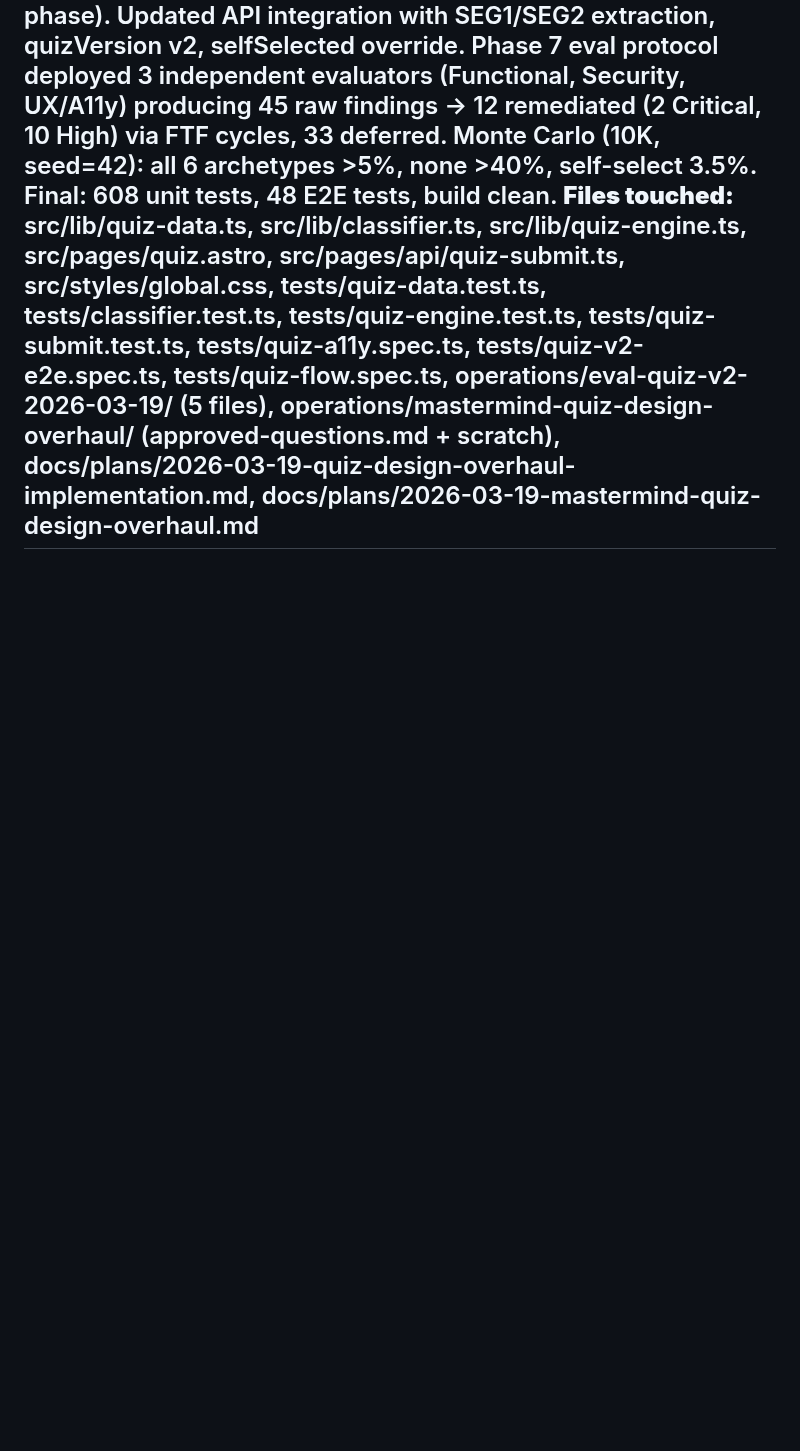
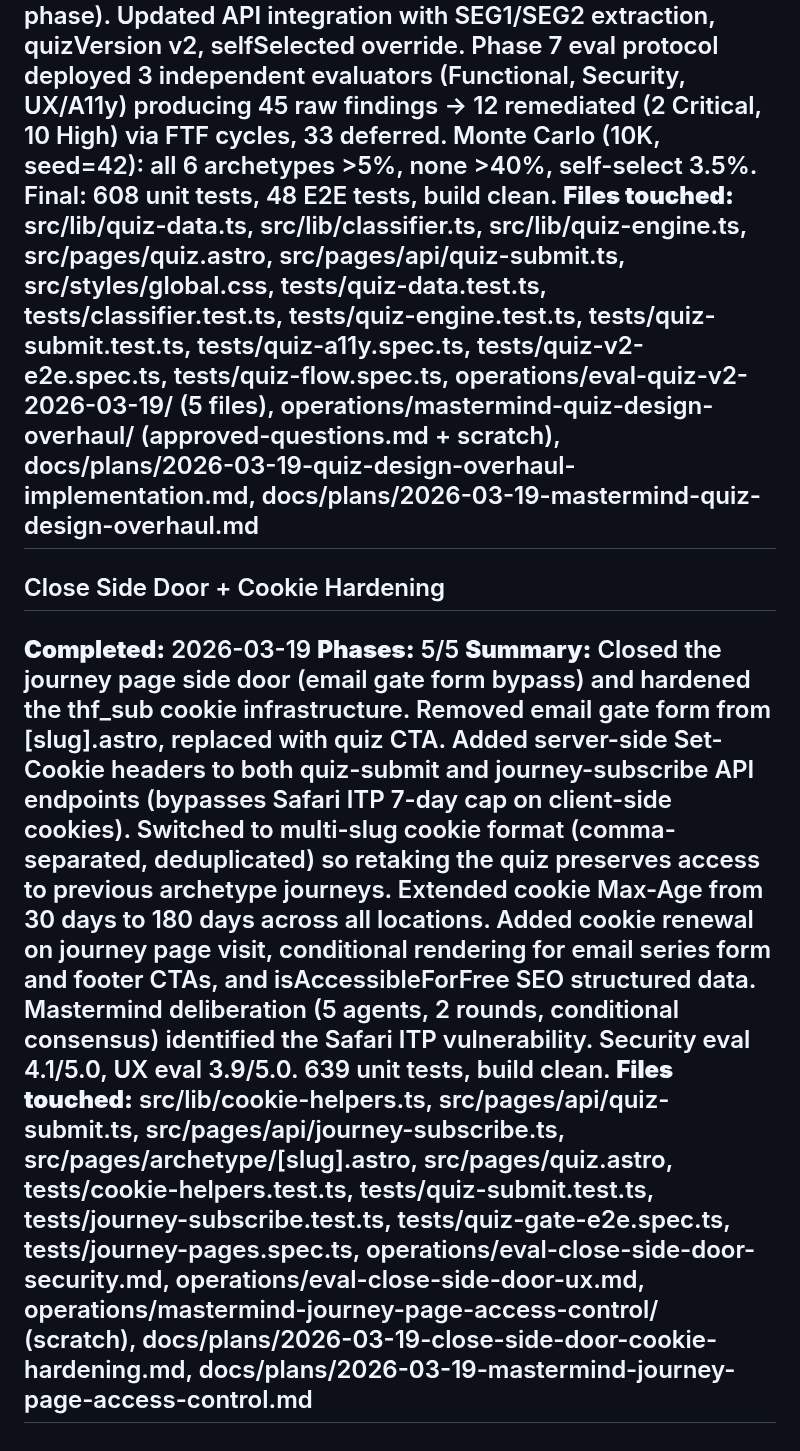
Before and after one commit to TayQuig/thehermeticflight, a Markdown page: task-archive.md, the part around the change. Rendered like a GitHub page; blank space fills up the shorter version.

```diff
--- a/task-archive.md
+++ b/task-archive.md
@@ -42,3 +42,9 @@ Completed tasks. Append-only; new entries at the bottom.
 **Summary:** Rewrote the archetype quiz to resolve 10 interconnected design flaws identified via Mastermind deliberation (5 agents, 3 rounds, conditional consensus). Replaced 20 questions (15 scored + 5 non-scored) with 12 (2 segmentation + 7 normative + 3 forced-pair). Built new data model with variable weights (+3/+4/+6) and QuestionFormat types. Rewrote classifier to cosine-similarity centroids in z-score normalized 4D space with softmax(T=6) and bipolar composite detection. Built 7-phase quiz engine state machine (intro→seg→scored→email-gate→calculating→self-select→results) with CV² confidence attenuation, Mulberry32 PRNG answer shuffle, and Fisher-Yates randomization. Rewrote quiz.astro UI (engine-driven state, format-conditional rendering, email gate with honeypot, calculating interstitial, self-select phase). Updated API integration with SEG1/SEG2 extraction, quizVersion v2, selfSelected override. Phase 7 eval protocol deployed 3 independent evaluators (Functional, Security, UX/A11y) producing 45 raw findings → 12 remediated (2 Critical, 10 High) via FTF cycles, 33 deferred. Monte Carlo (10K, seed=42): all 6 archetypes >5%, none >40%, self-select 3.5%. Final: 608 unit tests, 48 E2E tests, build clean.
 **Files touched:** src/lib/quiz-data.ts, src/lib/classifier.ts, src/lib/quiz-engine.ts, src/pages/quiz.astro, src/pages/api/quiz-submit.ts, src/styles/global.css, tests/quiz-data.test.ts, tests/classifier.test.ts, tests/quiz-engine.test.ts, tests/quiz-submit.test.ts, tests/quiz-a11y.spec.ts, tests/quiz-v2-e2e.spec.ts, tests/quiz-flow.spec.ts, operations/eval-quiz-v2-2026-03-19/ (5 files), operations/mastermind-quiz-design-overhaul/ (approved-questions.md + scratch), docs/plans/2026-03-19-quiz-design-overhaul-implementation.md, docs/plans/2026-03-19-mastermind-quiz-design-overhaul.md
 ---
+## Close Side Door + Cookie Hardening
+**Completed:** 2026-03-19
+**Phases:** 5/5
+**Summary:** Closed the journey page side door (email gate form bypass) and hardened the thf_sub cookie infrastructure. Removed email gate form from [slug].astro, replaced with quiz CTA. Added server-side Set-Cookie headers to both quiz-submit and journey-subscribe API endpoints (bypasses Safari ITP 7-day cap on client-side cookies). Switched to multi-slug cookie format (comma-separated, deduplicated) so retaking the quiz preserves access to previous archetype journeys. Extended cookie Max-Age from 30 days to 180 days across all locations. Added cookie renewal on journey page visit, conditional rendering for email series form and footer CTAs, and isAccessibleForFree SEO structured data. Mastermind deliberation (5 agents, 2 rounds, conditional consensus) identified the Safari ITP vulnerability. Security eval 4.1/5.0, UX eval 3.9/5.0. 639 unit tests, build clean.
+**Files touched:** src/lib/cookie-helpers.ts, src/pages/api/quiz-submit.ts, src/pages/api/journey-subscribe.ts, src/pages/archetype/[slug].astro, src/pages/quiz.astro, tests/cookie-helpers.test.ts, tests/quiz-submit.test.ts, tests/journey-subscribe.test.ts, tests/quiz-gate-e2e.spec.ts, tests/journey-pages.spec.ts, operations/eval-close-side-door-security.md, operations/eval-close-side-door-ux.md, operations/mastermind-journey-page-access-control/ (scratch), docs/plans/2026-03-19-close-side-door-cookie-hardening.md, docs/plans/2026-03-19-mastermind-journey-page-access-control.md
+---
```
Also changed, not shown: TASKBOARD.md (+3 -15 lines).
